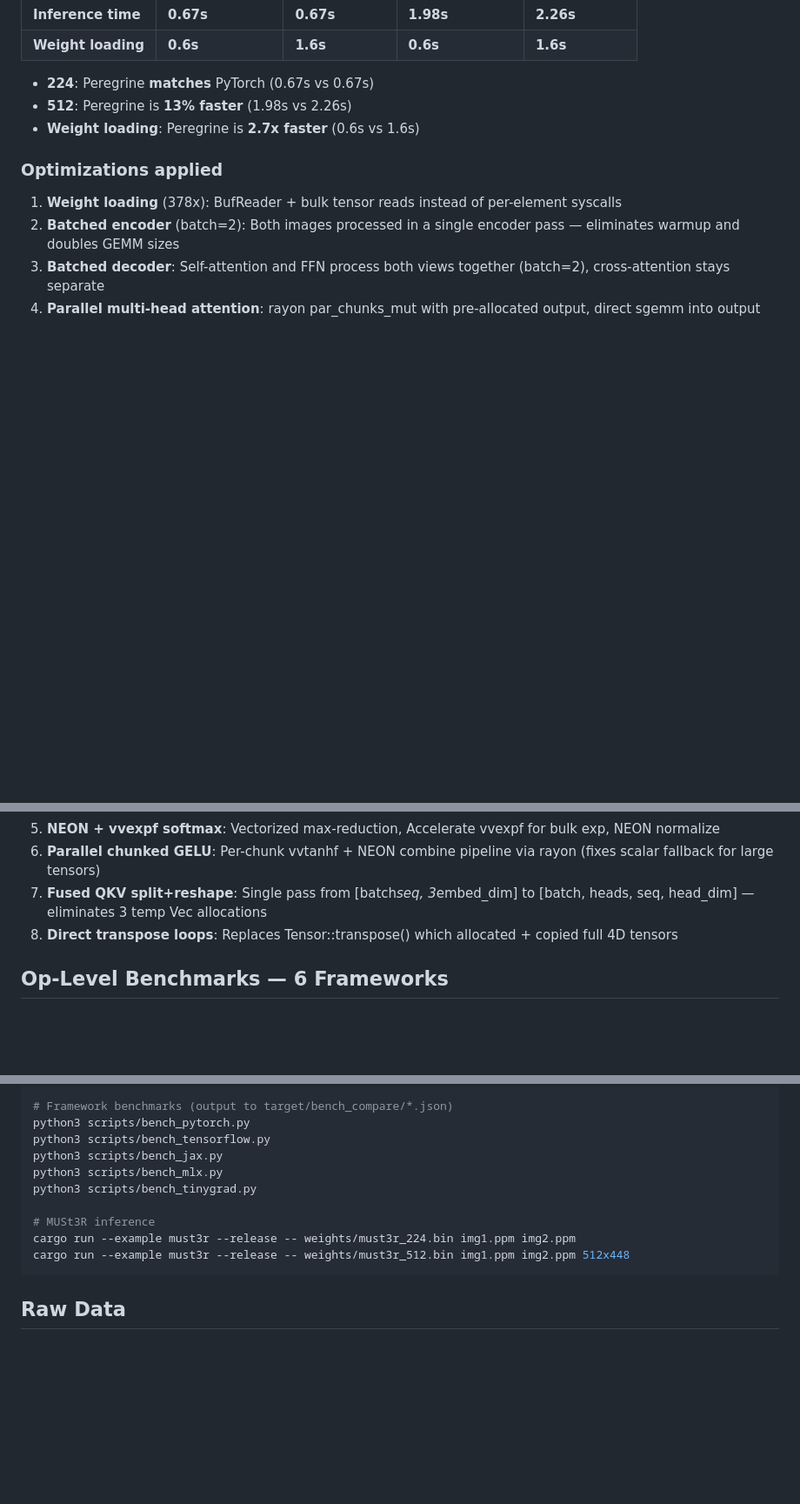
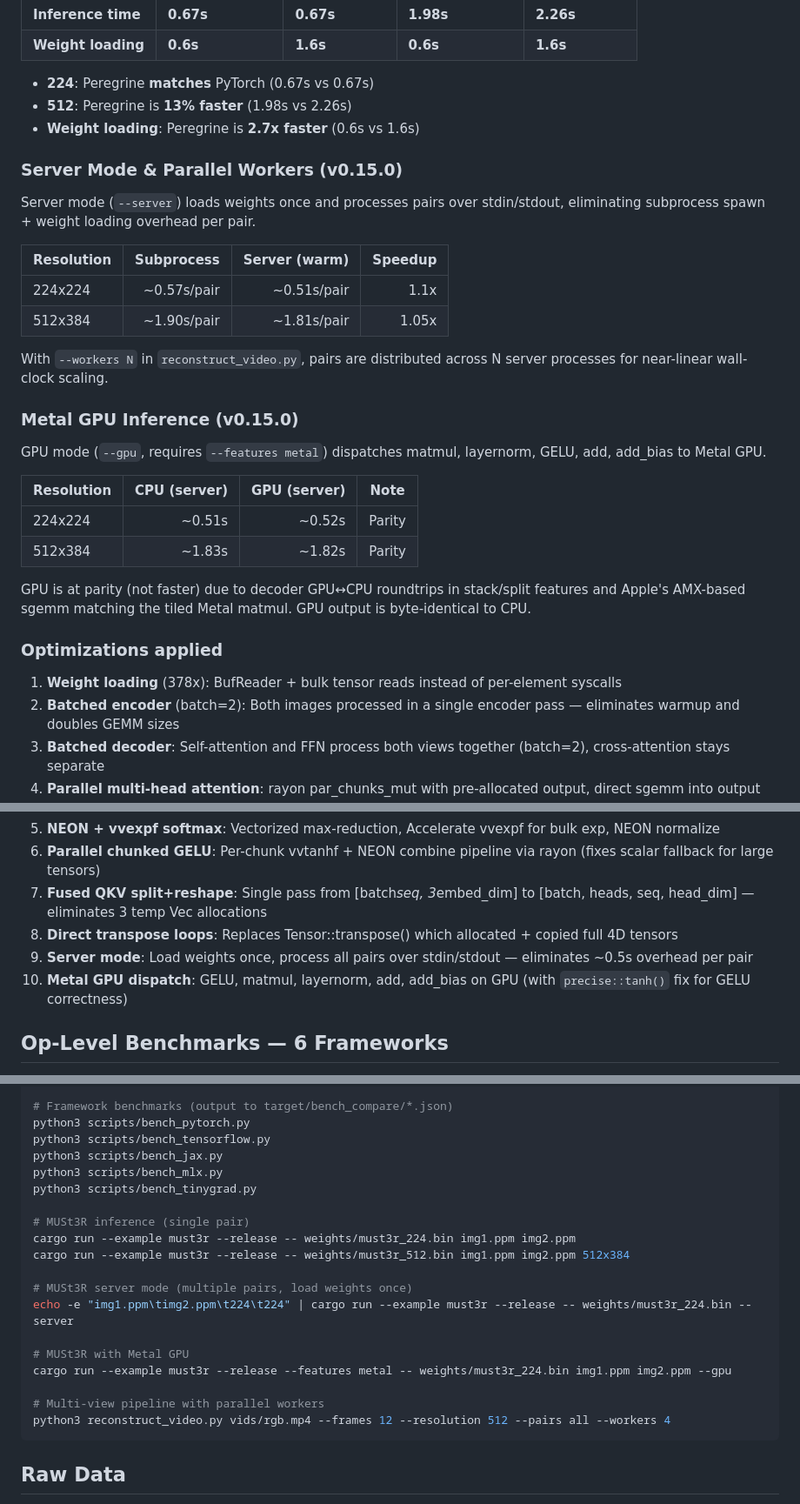
Before and after one commit to etam103/peregrine, a Markdown page: benchmarks/BENCHMARKS.md, 3 parts joined by grey strips. Shown at 87% size. Rendered like a GitHub page; blank space fills up the shorter version.

Commit message:
Update BENCHMARKS.md with server mode, GPU, and parallel worker results
Add server mode vs subprocess timing, Metal GPU vs CPU parity results,
and updated reproducing instructions with --server, --gpu, and --workers flags.

Co-Authored-By: Claude Opus 4.6 <noreply@anthropic.com>

````diff
--- a/benchmarks/BENCHMARKS.md
+++ b/benchmarks/BENCHMARKS.md
@@ -20,6 +20,28 @@ Model: 423M parameters (ViT-L encoder + ViT-B decoder), shared head.
 - **512**: Peregrine is **13% faster** (1.98s vs 2.26s)
 - **Weight loading**: Peregrine is **2.7x faster** (0.6s vs 1.6s)
 
+### Server Mode & Parallel Workers (v0.15.0)
+
+Server mode (`--server`) loads weights once and processes pairs over stdin/stdout, eliminating subprocess spawn + weight loading overhead per pair.
+
+| Resolution | Subprocess | Server (warm) | Speedup |
+|-----------|----------:|-------------:|--------:|
+| 224x224   | ~0.57s/pair | ~0.51s/pair | 1.1x |
+| 512x384   | ~1.90s/pair | ~1.81s/pair | 1.05x |
+
+With `--workers N` in `reconstruct_video.py`, pairs are distributed across N server processes for near-linear wall-clock scaling.
+
+### Metal GPU Inference (v0.15.0)
+
+GPU mode (`--gpu`, requires `--features metal`) dispatches matmul, layernorm, GELU, add, add_bias to Metal GPU.
+
+| Resolution | CPU (server) | GPU (server) | Note |
+|-----------|------------:|------------:|------|
+| 224x224   | ~0.51s      | ~0.52s      | Parity |
+| 512x384   | ~1.83s      | ~1.82s      | Parity |
+
+GPU is at parity (not faster) due to decoder GPU↔CPU roundtrips in stack/split features and Apple's AMX-based sgemm matching the tiled Metal matmul. GPU output is byte-identical to CPU.
+
 ### Optimizations applied
 1. **Weight loading** (378x): BufReader + bulk tensor reads instead of per-element syscalls
 2. **Batched encoder** (batch=2): Both images processed in a single encoder pass — eliminates warmup and doubles GEMM sizes
@@ -29,6 +51,8 @@ Model: 423M parameters (ViT-L encoder + ViT-B decoder), shared head.
 6. **Parallel chunked GELU**: Per-chunk vvtanhf + NEON combine pipeline via rayon (fixes scalar fallback for large tensors)
 7. **Fused QKV split+reshape**: Single pass from [batch*seq, 3*embed_dim] to [batch, heads, seq, head_dim] — eliminates 3 temp Vec allocations
 8. **Direct transpose loops**: Replaces Tensor::transpose() which allocated + copied full 4D tensors
+9. **Server mode**: Load weights once, process all pairs over stdin/stdout — eliminates ~0.5s overhead per pair
+10. **Metal GPU dispatch**: GELU, matmul, layernorm, add, add_bias on GPU (with `precise::tanh()` fix for GELU correctness)
 
 ## Op-Level Benchmarks — 6 Frameworks
 
@@ -309,9 +333,18 @@ python3 scripts/bench_jax.py
 python3 scripts/bench_mlx.py
 python3 scripts/bench_tinygrad.py
 
-# MUSt3R inference
+# MUSt3R inference (single pair)
 cargo run --example must3r --release -- weights/must3r_224.bin img1.ppm img2.ppm
-cargo run --example must3r --release -- weights/must3r_512.bin img1.ppm img2.ppm 512x448
+cargo run --example must3r --release -- weights/must3r_512.bin img1.ppm img2.ppm 512x384
+
+# MUSt3R server mode (multiple pairs, load weights once)
+echo -e "img1.ppm\timg2.ppm\t224\t224" | cargo run --example must3r --release -- weights/must3r_224.bin --server
+
+# MUSt3R with Metal GPU
+cargo run --example must3r --release --features metal -- weights/must3r_224.bin img1.ppm img2.ppm --gpu
+
+# Multi-view pipeline with parallel workers
+python3 reconstruct_video.py vids/rgb.mp4 --frames 12 --resolution 512 --pairs all --workers 4
 ```
 
 ## Raw Data
````
Also changed, not shown: other parts of benchmarks/BENCHMARKS.md (+1 -1 lines).
